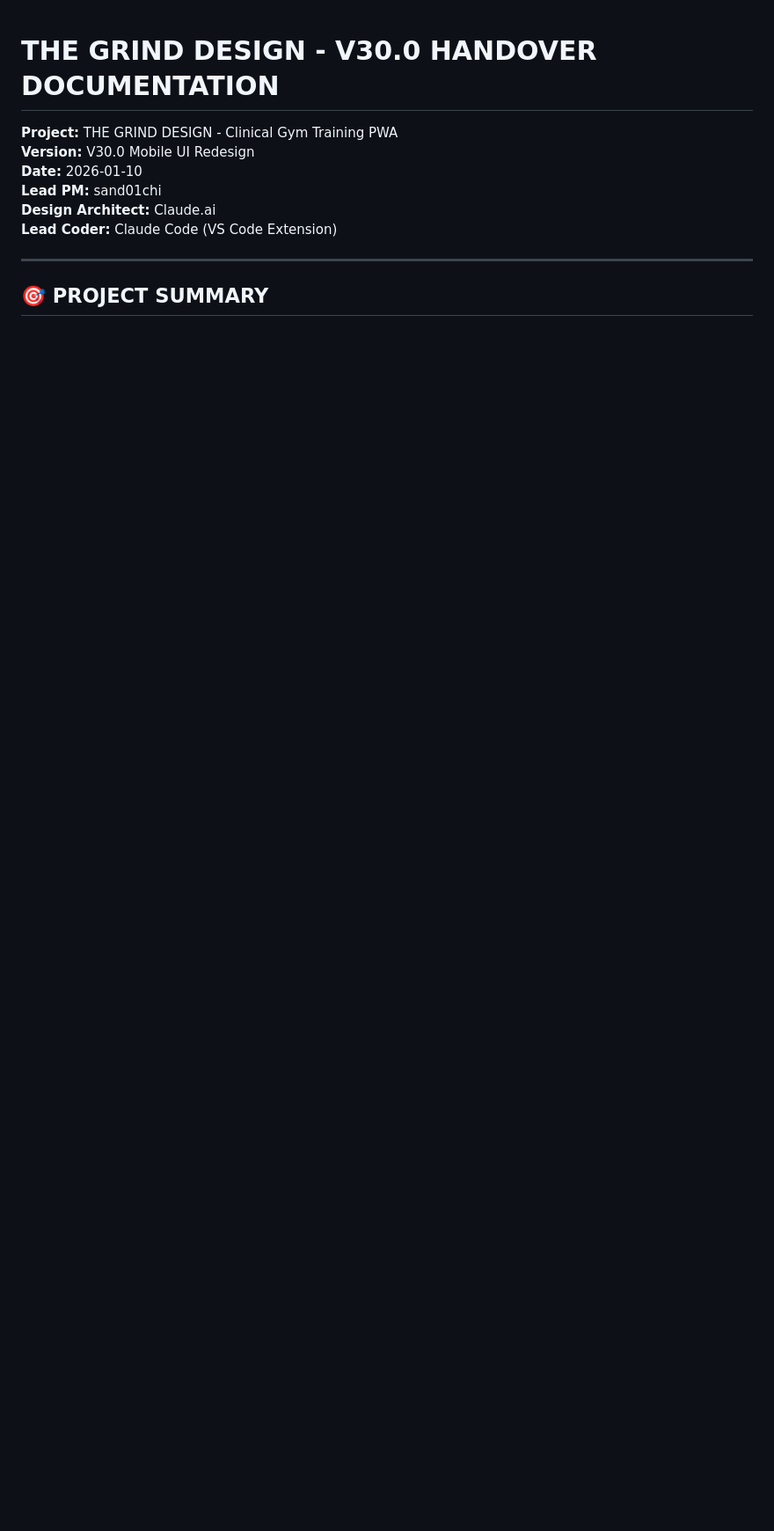
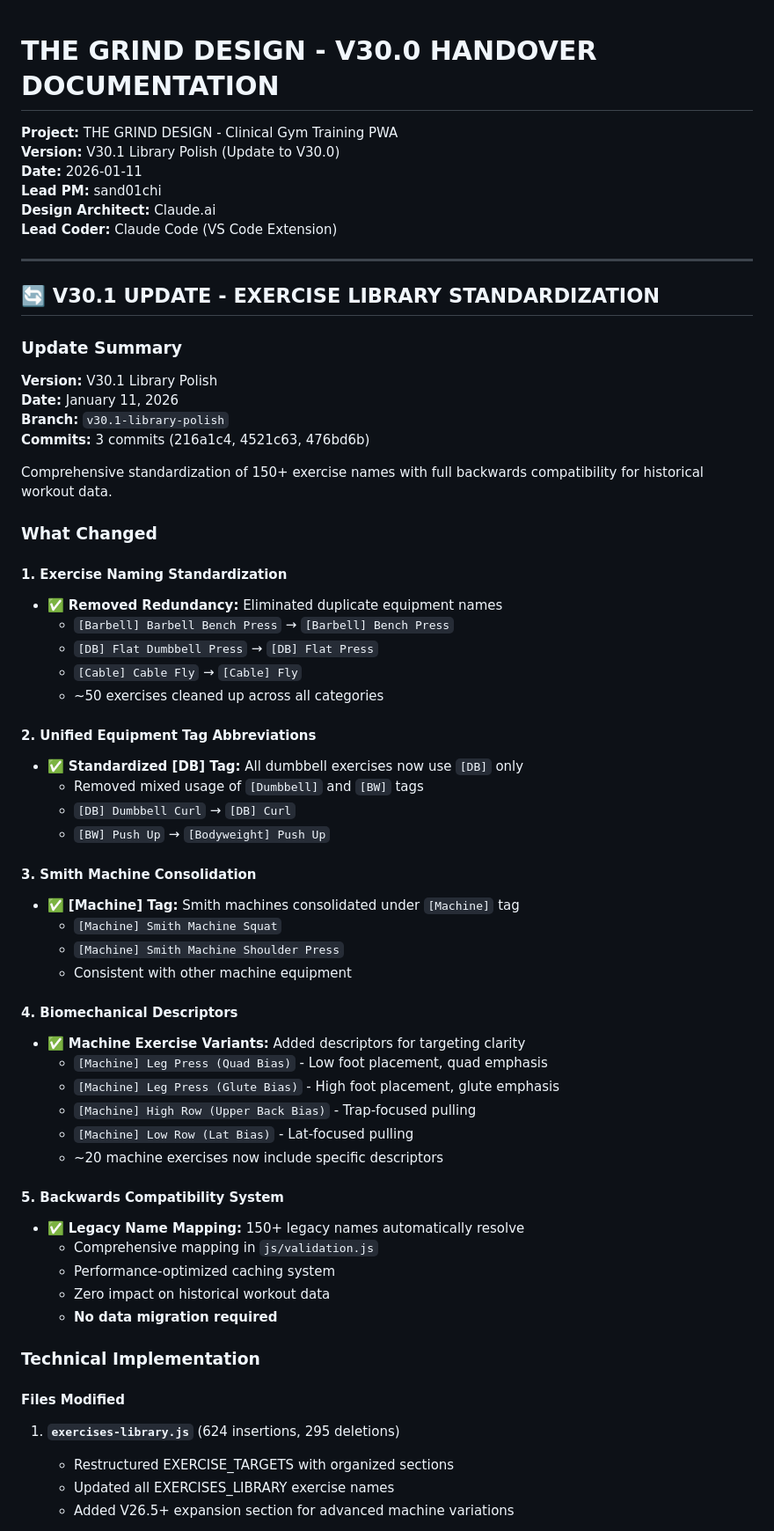
Before and after one commit to sand01chi/the-grind-design, a Markdown page: HANDOVER_V30.md, the part around one of its changes. Shown at 88% size. GitHub-like rendering; blank space fills up the shorter version.

```diff
--- a/HANDOVER_V30.md
+++ b/HANDOVER_V30.md
@@ -1,12 +1,65 @@
 # THE GRIND DESIGN - V30.0 HANDOVER DOCUMENTATION
 
 **Project:** THE GRIND DESIGN - Clinical Gym Training PWA
-**Version:** V30.0 Mobile UI Redesign
-**Date:** 2026-01-10
+**Version:** V30.1 Library Polish (Update to V30.0)
+**Date:** 2026-01-11
 **Lead PM:** sand01chi
 **Design Architect:** Claude.ai
 **Lead Coder:** Claude Code (VS Code Extension)
 
 ---
 
-## 🎯 PROJECT SUMMARY
+## 🔄 V30.1 UPDATE - EXERCISE LIBRARY STANDARDIZATION
+
+### Update Summary
+**Version:** V30.1 Library Polish
+**Date:** January 11, 2026
+**Branch:** `v30.1-library-polish`
+**Commits:** 3 commits (216a1c4, 4521c63, 476bd6b)
+
+Comprehensive standardization of 150+ exercise names with full backwards compatibility for historical workout data.
+
+### What Changed
+
+#### 1. **Exercise Naming Standardization**
+- ✅ **Removed Redundancy:** Eliminated duplicate equipment names
+  - `[Barbell] Barbell Bench Press` → `[Barbell] Bench Press`
+  - `[DB] Flat Dumbbell Press` → `[DB] Flat Press`
+  - `[Cable] Cable Fly` → `[Cable] Fly`
+  - ~50 exercises cleaned up across all categories
+
+#### 2. **Unified Equipment Tag Abbreviations**
+- ✅ **Standardized [DB] Tag:** All dumbbell exercises now use `[DB]` only
+  - Removed mixed usage of `[Dumbbell]` and `[BW]` tags
+  - `[DB] Dumbbell Curl` → `[DB] Curl`
+  - `[BW] Push Up` → `[Bodyweight] Push Up`
+
+#### 3. **Smith Machine Consolidation**
+- ✅ **[Machine] Tag:** Smith machines consolidated under `[Machine]` tag
+  - `[Machine] Smith Machine Squat`
+  - `[Machine] Smith Machine Shoulder Press`
+  - Consistent with other machine equipment
+
+#### 4. **Biomechanical Descriptors**
+- ✅ **Machine Exercise Variants:** Added descriptors for targeting clarity
+  - `[Machine] Leg Press (Quad Bias)` - Low foot placement, quad emphasis
+  - `[Machine] Leg Press (Glute Bias)` - High foot placement, glute emphasis
+  - `[Machine] High Row (Upper Back Bias)` - Trap-focused pulling
+  - `[Machine] Low Row (Lat Bias)` - Lat-focused pulling
+  - ~20 machine exercises now include specific descriptors
+
+#### 5. **Backwards Compatibility System**
+- ✅ **Legacy Name Mapping:** 150+ legacy names automatically resolve
+  - Comprehensive mapping in `js/validation.js`
+  - Performance-optimized caching system
+  - Zero impact on historical workout data
+  - **No data migration required**
+
+### Technical Implementation
+
+#### Files Modified
+1. **`exercises-library.js`** (624 insertions, 295 deletions)
+   - Restructured EXERCISE_TARGETS with organized sections
+   - Updated all EXERCISES_LIBRARY exercise names
+   - Added V26.5+ expansion section for advanced machine variations
+
```
Also changed, not shown: other parts of HANDOVER_V30.md (+98 -3 lines).
